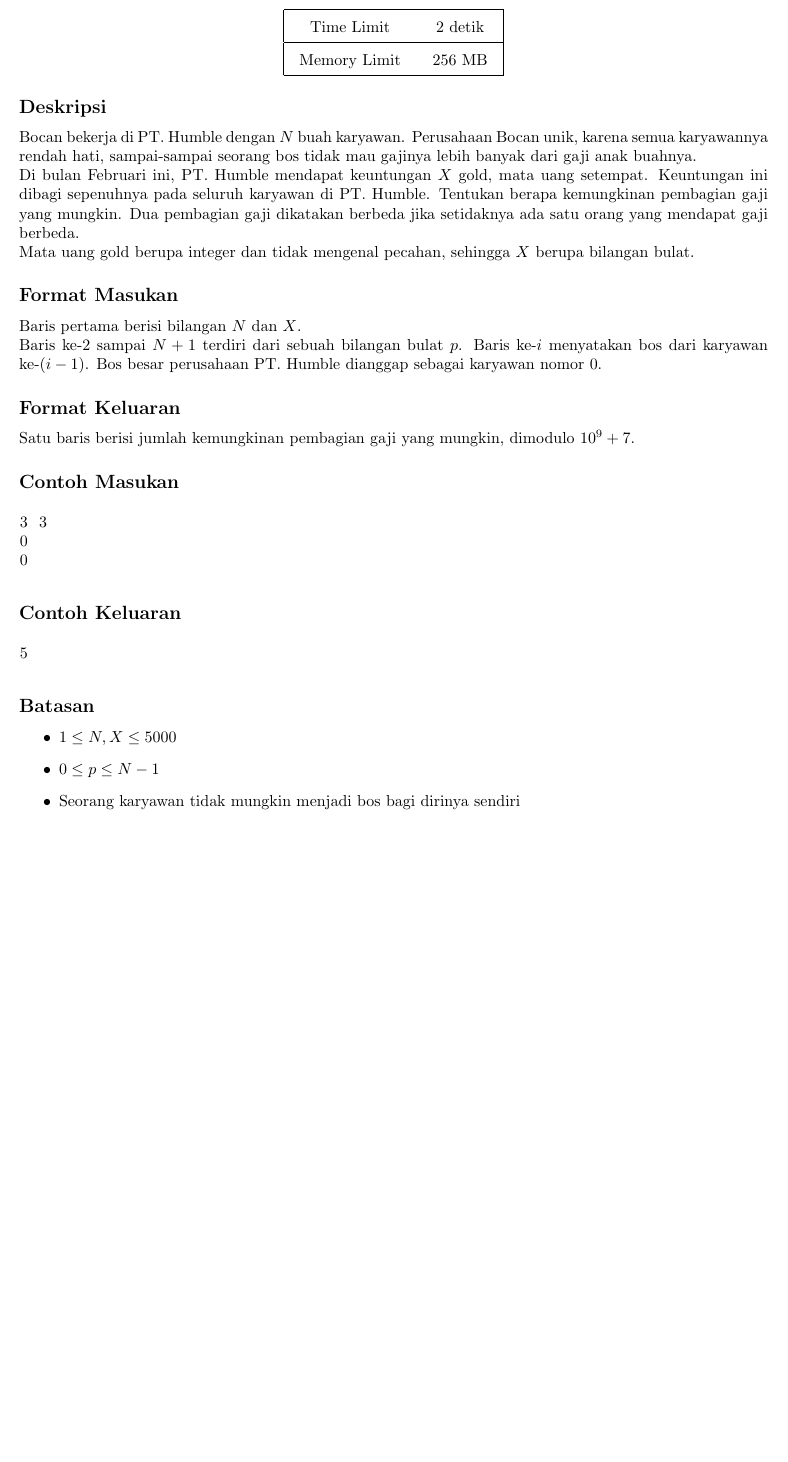
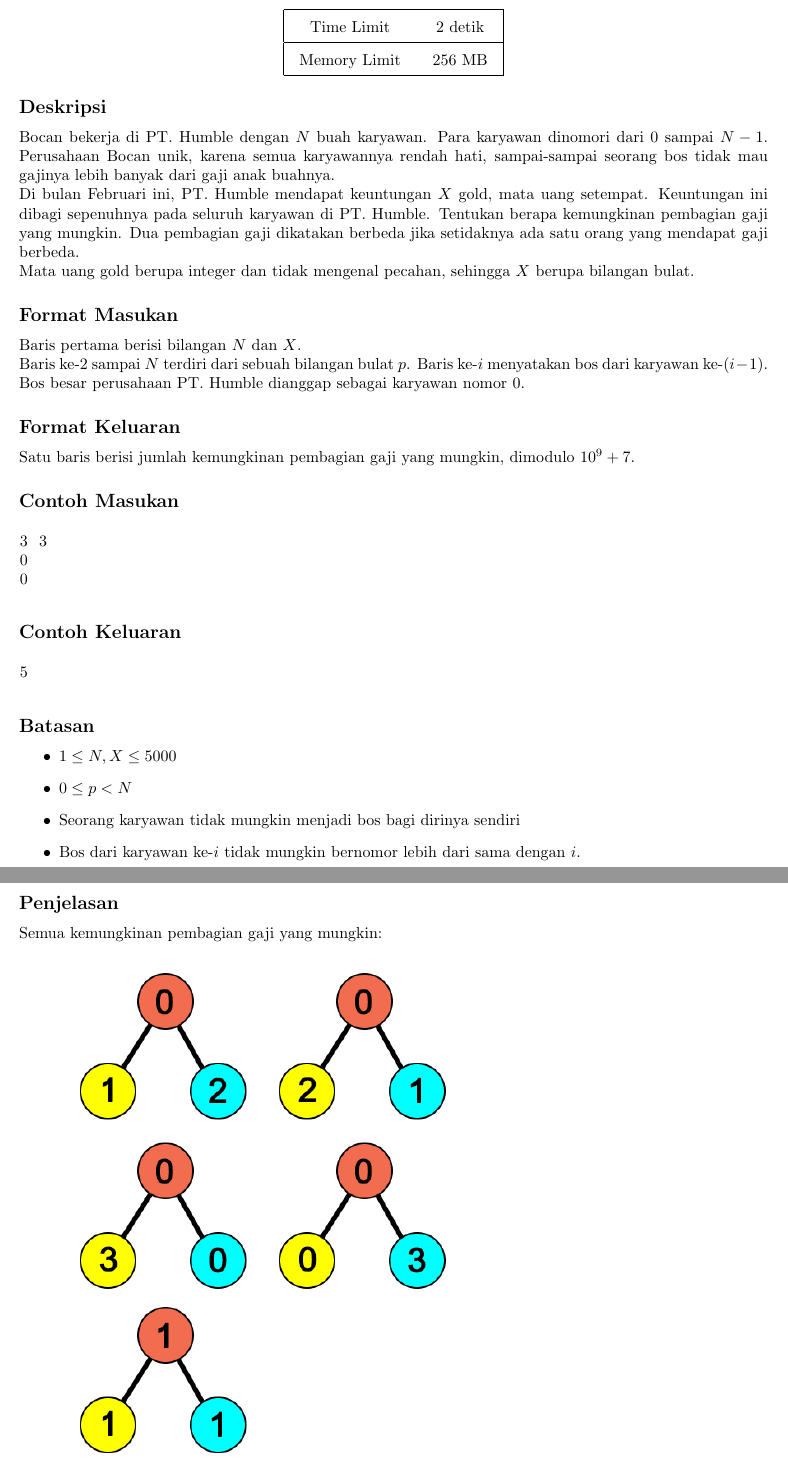
Before and after one commit to jauhararifin/arkavidia-cp-2018, a LaTeX document (final/d-tree-point/statement.tex): part of the page before the commit and two parts of pages 1 and 2 of 2 after it, the two joined at a grey line, cut so that both start at the same text, the shorter picture padded with empty space. Compiled offline with pdfLaTeX.

Commit message:
add tree constraint and add image to latex

```diff
--- a/final/d-tree-point/statement.tex
+++ b/final/d-tree-point/statement.tex
@@ -24,7 +24,7 @@
 
 \subsection*{Deskripsi}
 
-\par\noindent Bocan bekerja di PT. Humble dengan $N$ buah karyawan. Perusahaan Bocan unik, karena semua karyawannya rendah hati, sampai-sampai seorang bos tidak mau gajinya lebih banyak dari gaji anak buahnya.
+\par\noindent Bocan bekerja di PT. Humble dengan $N$ buah karyawan. Para karyawan dinomori dari $0$ sampai $N-1$. Perusahaan Bocan unik, karena semua karyawannya rendah hati, sampai-sampai seorang bos tidak mau gajinya lebih banyak dari gaji anak buahnya.
 
 \par\noindent Di bulan Februari ini, PT. Humble mendapat keuntungan $X$ gold, mata uang setempat. Keuntungan ini dibagi sepenuhnya pada seluruh karyawan di PT. Humble. Tentukan berapa kemungkinan pembagian gaji yang mungkin. Dua pembagian gaji dikatakan berbeda jika setidaknya ada satu orang yang mendapat gaji berbeda.
 
@@ -33,7 +33,7 @@
 \subsection*{Format Masukan}
 
 \par\noindent Baris pertama berisi bilangan $N$ dan $X$.
-\par\noindent Baris ke-$2$ sampai $N+1$ terdiri dari sebuah bilangan bulat $p$. Baris ke-$i$ menyatakan bos dari karyawan ke-$(i-1)$. Bos besar perusahaan PT. Humble dianggap sebagai karyawan nomor $0$.
+\par\noindent Baris ke-$2$ sampai $N$ terdiri dari sebuah bilangan bulat $p$. Baris ke-$i$ menyatakan bos dari karyawan ke-$(i-1)$. Bos besar perusahaan PT. Humble dianggap sebagai karyawan nomor $0$.
 
 \subsection*{Format Keluaran}
 
@@ -57,8 +57,15 @@
 
 \begin{itemize}
   \item $1 \leq N, X \leq 5000$
-  \item $0 \leq p \leq N-1$
+  \item $0 \leq p < N$
   \item Seorang karyawan tidak mungkin menjadi bos bagi dirinya sendiri
+  \item Bos dari karyawan ke-$i$ tidak mungkin bernomor lebih dari sama dengan $i$.
 \end{itemize}
 
+\subsection*{Penjelasan}
+
+\par\noindent Semua kemungkinan pembagian gaji yang mungkin:
+
+\includegraphics[width=10cm]{sample-1}
+
 \end{document}
```
Also changed, not shown: final/d-tree-point/statement.txt (+4 -3 lines).
